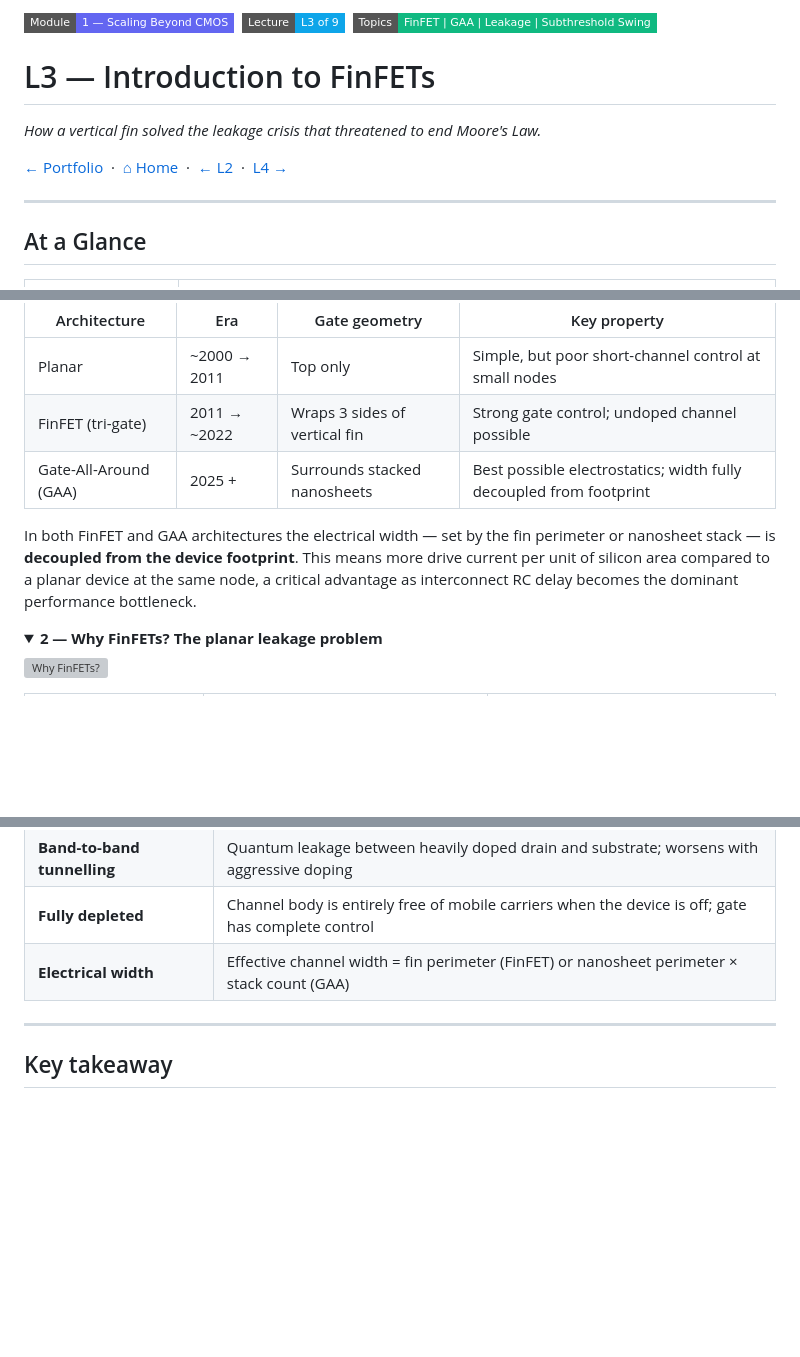
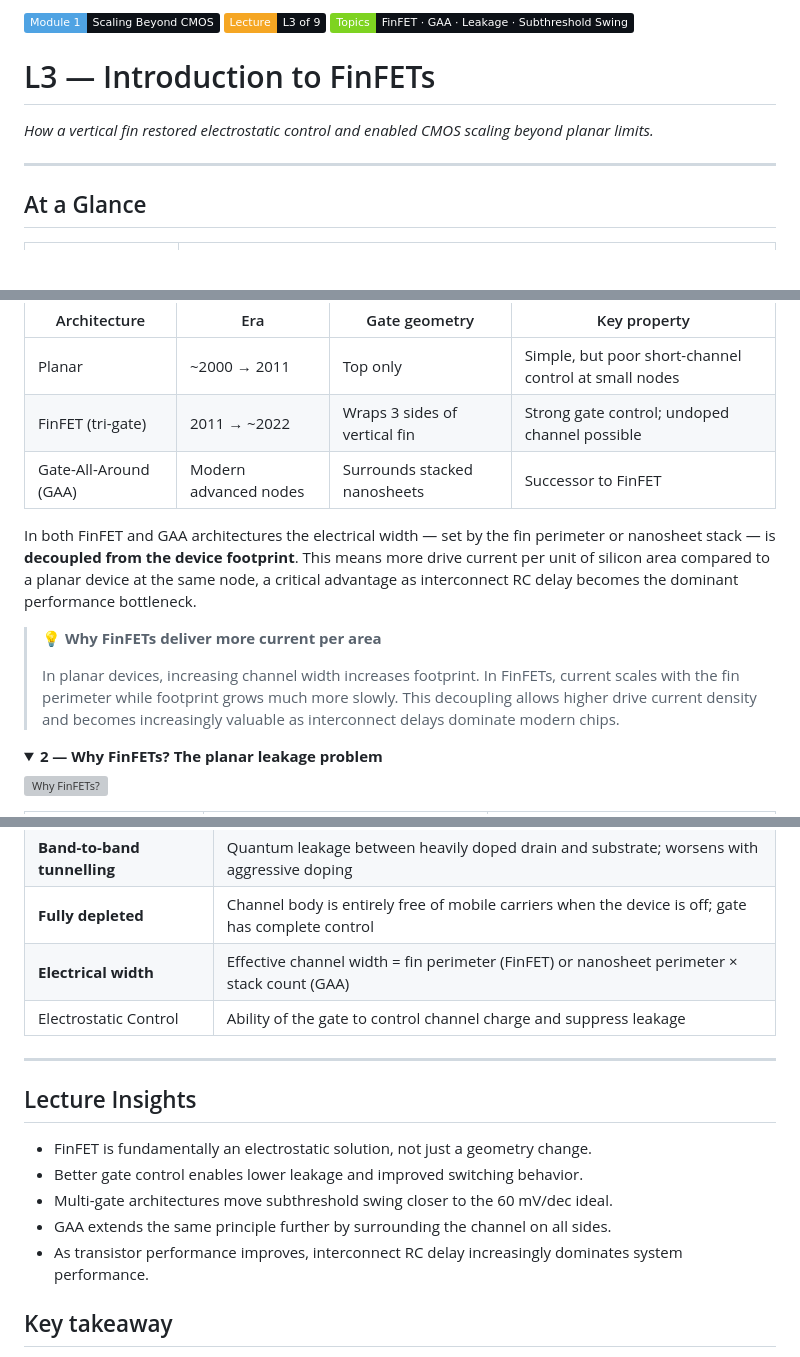
Before and after one commit to najlabintnajeeb/FinFET-Circuit-Design, a Markdown page: Module_1_Scaling_Beyond_CMOS/check.md, 3 parts joined by grey strips. Drawn GitHub-style; folded sections open; badges without logos; blank space fills up the shorter version; grey boxes are pictures that could not be loaded.

```diff
--- a/Module_1_Scaling_Beyond_CMOS/check.md
+++ b/Module_1_Scaling_Beyond_CMOS/check.md
@@ -1,9 +1,7 @@
-![Module](https://img.shields.io/badge/Module-1%20%E2%80%94%20Scaling%20Beyond%20CMOS-6366f1?style=flat-square) &nbsp;![Lecture](https://img.shields.io/badge/Lecture-L3%20of%209-0ea5e9?style=flat-square) &nbsp;![Topics](https://img.shields.io/badge/Topics-FinFET%20%7C%20GAA%20%7C%20Leakage%20%7C%20Subthreshold%20Swing-10b981?style=flat-square)
+![Module](https://img.shields.io/badge/Module_1-Scaling_Beyond_CMOS-0d1117?style=plastic&labelColor=4fa3e3&color=0d1117) ![Lecture](https://img.shields.io/badge/Lecture-L3_of_9-0d1117?style=plastic&labelColor=f5a623&color=0d1117) ![Topics](https://img.shields.io/badge/Topics-FinFET_%C2%B7_GAA_%C2%B7_Leakage_%C2%B7_Subthreshold_Swing-0d1117?style=plastic&labelColor=7ed321&color=0d1117)
 
 # L3 — Introduction to FinFETs
-*How a vertical fin solved the leakage crisis that threatened to end Moore's Law.*
-
-[← Portfolio](../../README.md) &nbsp;·&nbsp; [⌂ Home](../../README.md) &nbsp;·&nbsp; [← L2](../L2_CMOS_Evolution_And_Next_Gen_Candidates/README.md) &nbsp;·&nbsp; [L4 →](../L4/README.md)
+*How a vertical fin restored electrostatic control and enabled CMOS scaling beyond planar limits.*
 
 ---
 
@@ -36,9 +34,15 @@ Planar MOSFETs dominated from the micron era down to ~28–32 nm, but shrinking
 |---|---|---|---|
 | Planar | ~2000 → 2011 | Top only | Simple, but poor short-channel control at small nodes |
 | FinFET (tri-gate) | 2011 → ~2022 | Wraps 3 sides of vertical fin | Strong gate control; undoped channel possible |
-| Gate-All-Around (GAA) | 2025 + | Surrounds stacked nanosheets | Best possible electrostatics; width fully decoupled from footprint |
+| Gate-All-Around (GAA) | Modern advanced nodes | Surrounds stacked nanosheets | Successor to FinFET |
 
 In both FinFET and GAA architectures the electrical width — set by the fin perimeter or nanosheet stack — is **decoupled from the device footprint**. This means more drive current per unit of silicon area compared to a planar device at the same node, a critical advantage as interconnect RC delay becomes the dominant performance bottleneck.
+
+> 💡 **Why FinFETs deliver more current per area**
+>
+> In planar devices, increasing channel width increases footprint.
+> In FinFETs, current scales with the fin perimeter while footprint grows much more slowly.
+> This decoupling allows higher drive current density and becomes increasingly valuable as interconnect delays dominate modern chips.
 
 </details>
 
@@ -94,8 +98,17 @@ Real data from Intel's 22 nm tri-gate (vs 32 nm planar) showed subthreshold swin
 | **Band-to-band tunnelling** | Quantum leakage between heavily doped drain and substrate; worsens with aggressive doping |
 | **Fully depleted** | Channel body is entirely free of mobile carriers when the device is off; gate has complete control |
 | **Electrical width** | Effective channel width = fin perimeter (FinFET) or nanosheet perimeter × stack count (GAA) |
+| Electrostatic Control | Ability of the gate to control channel charge and suppress leakage |
 
 ---
+
+## Lecture Insights
+
+- FinFET is fundamentally an electrostatic solution, not just a geometry change.
+- Better gate control enables lower leakage and improved switching behavior.
+- Multi-gate architectures move subthreshold swing closer to the 60 mV/dec ideal.
+- GAA extends the same principle further by surrounding the channel on all sides.
+- As transistor performance improves, interconnect RC delay increasingly dominates system performance.
 
 ## Key takeaway
 
```
Also changed, not shown: other parts of Module_1_Scaling_Beyond_CMOS/check.md (+1 -1 lines).
